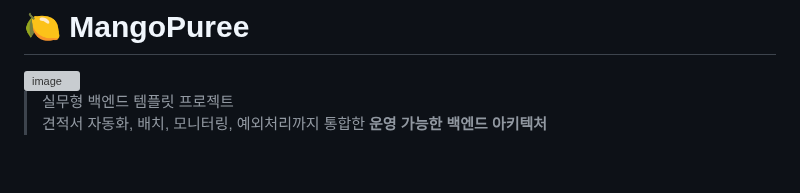
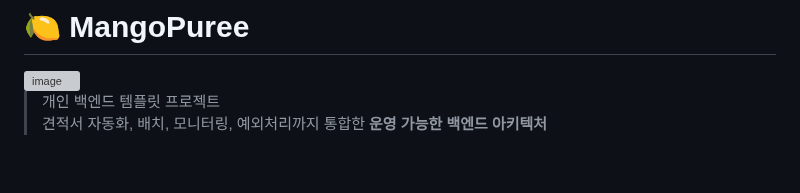
Before and after one commit to kimdk121/mango_puree, a Markdown page: README.md, the part around the change. Drawn GitHub-style; grey boxes are pictures that could not be loaded.

```diff
--- a/README.md
+++ b/README.md
@@ -3,7 +3,7 @@
 # 🍋 MangoPuree
 <img width="560" height="486" alt="image" src="https://github.com/user-attachments/assets/0a843cfd-c778-4993-9ded-acc99a068b2b" />
 
-> 실무형 백엔드 템플릿 프로젝트
+> 개인 백엔드 템플릿 프로젝트
 > 견적서 자동화, 배치, 모니터링, 예외처리까지 통합한 **운영 가능한 백엔드 아키텍처**
 
 <br>
```
